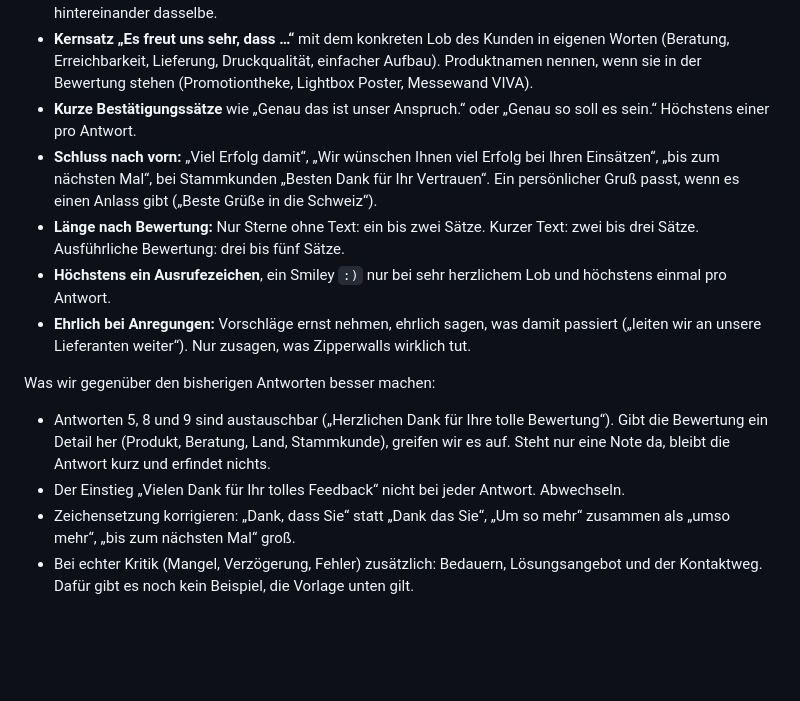
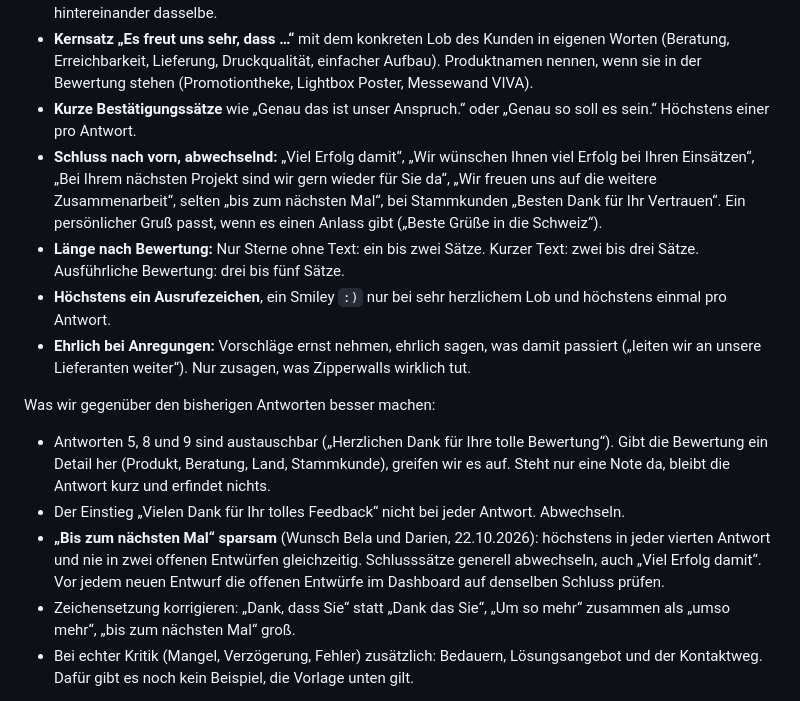
Before and after one commit to Belapfirrmann/zipperwalls.de, a Markdown page: docs/bewertungen/schreibstil.md, the part around the change. GitHub-like rendering; blank space fills up the shorter version.

Commit message:
Schreibstil: Bis zum nächsten Mal sparsam, Schlusssätze abwechseln
Co-Authored-By: Claude Opus 5.5 <noreply@anthropic.com>
Claude-Session: https://claude.ai/code/session_01FDY8tfDXKqZGkEhbt1Db9r

```diff
--- a/docs/bewertungen/schreibstil.md
+++ b/docs/bewertungen/schreibstil.md
@@ -40,7 +40,7 @@ Was eure Antworten schon gut machen und was wir beibehalten:
 - **Dank an erster Stelle:** „Vielen Dank für …“, „Herzlichen Dank für …“, „Besten Dank für …“. Wechseln, nie dreimal hintereinander dasselbe.
 - **Kernsatz „Es freut uns sehr, dass …“** mit dem konkreten Lob des Kunden in eigenen Worten (Beratung, Erreichbarkeit, Lieferung, Druckqualität, einfacher Aufbau). Produktnamen nennen, wenn sie in der Bewertung stehen (Promotiontheke, Lightbox Poster, Messewand VIVA).
 - **Kurze Bestätigungssätze** wie „Genau das ist unser Anspruch.“ oder „Genau so soll es sein.“ Höchstens einer pro Antwort.
-- **Schluss nach vorn:** „Viel Erfolg damit“, „Wir wünschen Ihnen viel Erfolg bei Ihren Einsätzen“, „bis zum nächsten Mal“, bei Stammkunden „Besten Dank für Ihr Vertrauen“. Ein persönlicher Gruß passt, wenn es einen Anlass gibt („Beste Grüße in die Schweiz“).
+- **Schluss nach vorn, abwechselnd:** „Viel Erfolg damit“, „Wir wünschen Ihnen viel Erfolg bei Ihren Einsätzen“, „Bei Ihrem nächsten Projekt sind wir gern wieder für Sie da“, „Wir freuen uns auf die weitere Zusammenarbeit“, selten „bis zum nächsten Mal“, bei Stammkunden „Besten Dank für Ihr Vertrauen“. Ein persönlicher Gruß passt, wenn es einen Anlass gibt („Beste Grüße in die Schweiz“).
 - **Länge nach Bewertung:** Nur Sterne ohne Text: ein bis zwei Sätze. Kurzer Text: zwei bis drei Sätze. Ausführliche Bewertung: drei bis fünf Sätze.
 - **Höchstens ein Ausrufezeichen**, ein Smiley `:)` nur bei sehr herzlichem Lob und höchstens einmal pro Antwort.
 - **Ehrlich bei Anregungen:** Vorschläge ernst nehmen, ehrlich sagen, was damit passiert („leiten wir an unsere Lieferanten weiter“). Nur zusagen, was Zipperwalls wirklich tut.
@@ -48,6 +48,7 @@ Was eure Antworten schon gut machen und was wir beibehalten:
 Was wir gegenüber den bisherigen Antworten besser machen:
 - Antworten 5, 8 und 9 sind austauschbar („Herzlichen Dank für Ihre tolle Bewertung“). Gibt die Bewertung ein Detail her (Produkt, Beratung, Land, Stammkunde), greifen wir es auf. Steht nur eine Note da, bleibt die Antwort kurz und erfindet nichts.
 - Der Einstieg „Vielen Dank für Ihr tolles Feedback“ nicht bei jeder Antwort. Abwechseln.
+- **„Bis zum nächsten Mal“ sparsam** (Wunsch Bela und Darien, 22.10.2026): höchstens in jeder vierten Antwort und nie in zwei offenen Entwürfen gleichzeitig. Schlusssätze generell abwechseln, auch „Viel Erfolg damit“. Vor jedem neuen Entwurf die offenen Entwürfe im Dashboard auf denselben Schluss prüfen.
 - Zeichensetzung korrigieren: „Dank, dass Sie“ statt „Dank das Sie“, „Um so mehr“ zusammen als „umso mehr“, „bis zum nächsten Mal“ groß.
 - Bei echter Kritik (Mangel, Verzögerung, Fehler) zusätzlich: Bedauern, Lösungsangebot und der Kontaktweg. Dafür gibt es noch kein Beispiel, die Vorlage unten gilt.
 
```
